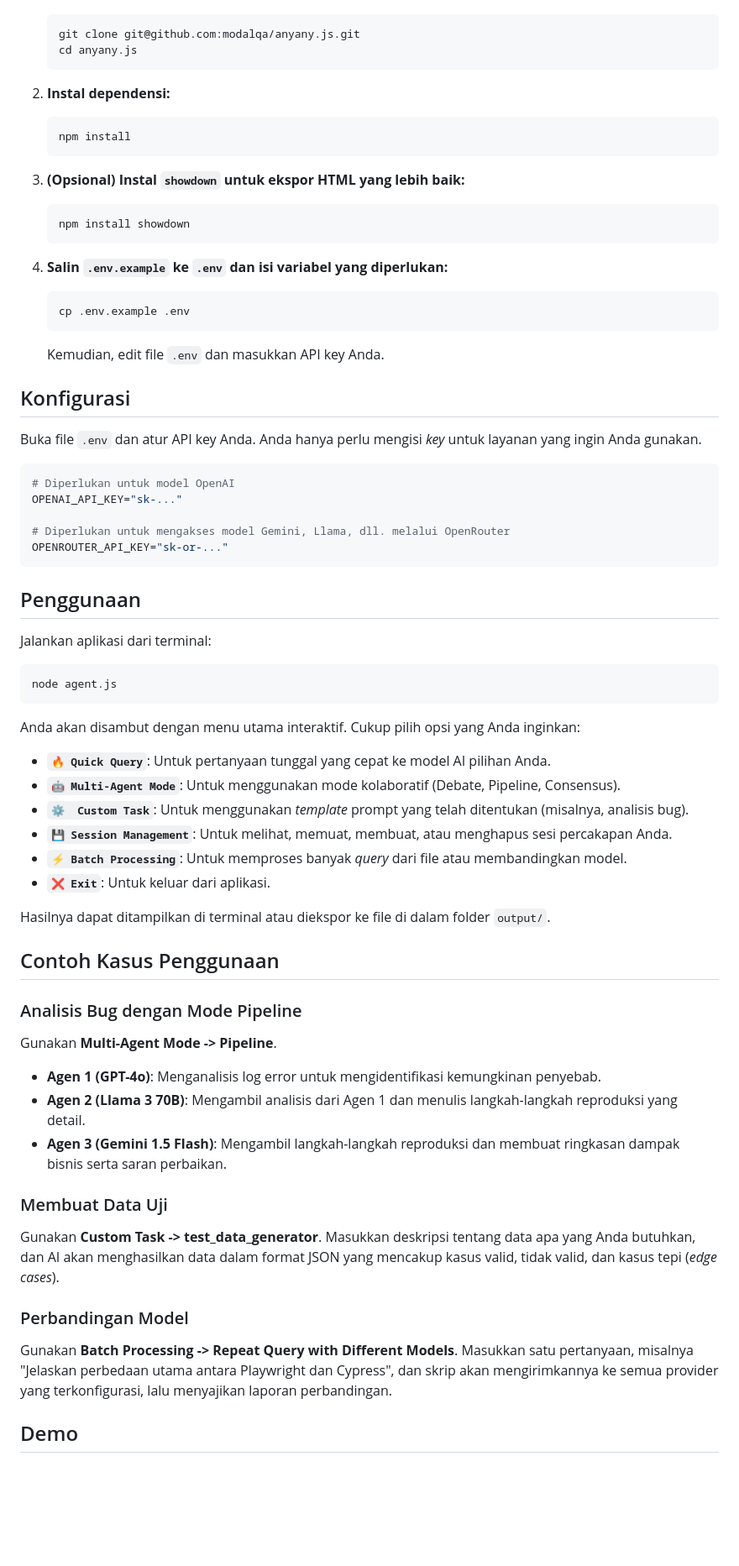
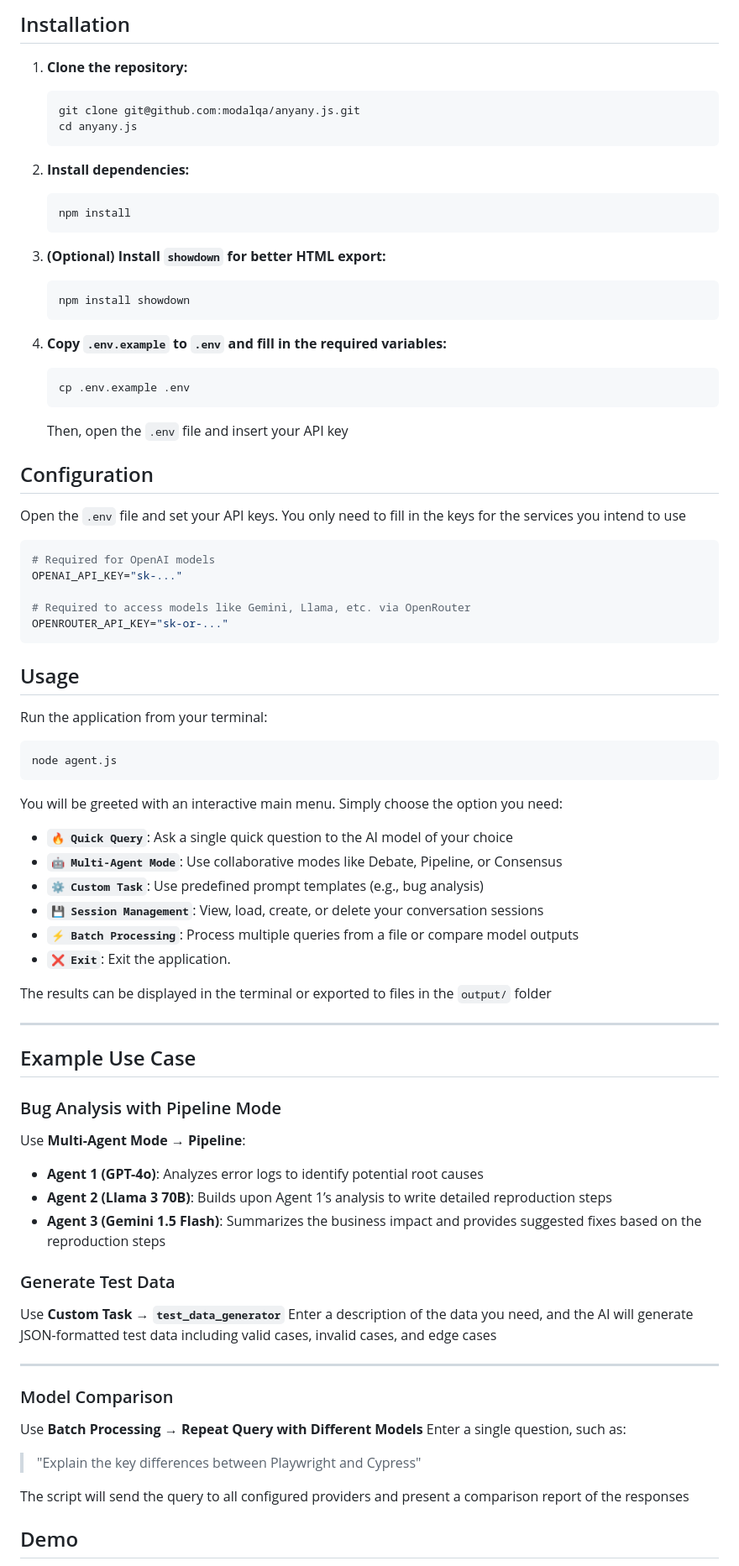
Before and after one commit to Cloud-Dark/anyany.js, a Markdown page: README.md, the part around one of its changes. Shown at 84% size. Drawn GitHub-style; blank space fills up the shorter version.

````diff
--- a/README.md
+++ b/README.md
@@ -39,68 +75,84 @@ Versi 3.0: Sebuah CLI canggih yang ditenagai GenAI, dirancang untuk interaksi di
+## Installation
+
+1. **Clone the repository:**
     ```bash
     git clone git@github.com:modalqa/anyany.js.git
     cd anyany.js
     ```
 
-2.  **Instal dependensi:**
+2. **Install dependencies:**
     ```bash
     npm install
     ```
 
-3.  **(Opsional) Instal `showdown` untuk ekspor HTML yang lebih baik:**
+3. **(Optional) Install `showdown` for better HTML export:**
     ```bash
     npm install showdown
     ```
 
-4.  **Salin `.env.example` ke `.env` dan isi variabel yang diperlukan:**
+4. **Copy `.env.example` to `.env` and fill in the required variables:**
     ```bash
     cp .env.example .env
     ```
-    Kemudian, edit file `.env` dan masukkan API key Anda.
+    Then, open the `.env` file and insert your API key
 
-## Konfigurasi
 
-Buka file `.env` dan atur API key Anda. Anda hanya perlu mengisi *key* untuk layanan yang ingin Anda gunakan.
+## Configuration
+
+Open the `.env` file and set your API keys. You only need to fill in the keys for the services you intend to use
 
 ```env
-# Diperlukan untuk model OpenAI
+# Required for OpenAI models
 OPENAI_API_KEY="sk-..."
 
-# Diperlukan untuk mengakses model Gemini, Llama, dll. melalui OpenRouter
+# Required to access models like Gemini, Llama, etc. via OpenRouter
 OPENROUTER_API_KEY="sk-or-..."
 ```
 
-## Penggunaan
+## Usage
 
-Jalankan aplikasi dari terminal:
+Run the application from your terminal:
 
 ```bash
 node agent.js
 ```
 
-Anda akan disambut dengan menu utama interaktif. Cukup pilih opsi yang Anda inginkan:
+You will be greeted with an interactive main menu. Simply choose the option you need:
 
--   **`🔥 Quick Query`**: Untuk pertanyaan tunggal yang cepat ke model AI pilihan Anda.
--   **`🤖 Multi-Agent Mode`**: Untuk menggunakan mode kolaboratif (Debate, Pipeline, Consensus).
--   **`⚙️  Custom Task`**: Untuk menggunakan *template* prompt yang telah ditentukan (misalnya, analisis bug).
--   **`💾 Session Management`**: Untuk melihat, memuat, membuat, atau menghapus sesi percakapan Anda.
--   **`⚡ Batch Processing`**: Untuk memproses banyak *query* dari file atau membandingkan model.
--   **`❌ Exit`**: Untuk keluar dari aplikasi.
+- **`🔥 Quick Query`**: Ask a single quick question to the AI model of your choice
+- **`🤖 Multi-Agent Mode`**: Use collaborative modes like Debate, Pipeline, or Consensus
+- **`⚙️ Custom Task`**: Use predefined prompt templates (e.g., bug analysis)
+- **`💾 Session Management`**: View, load, create, or delete your conversation sessions
+- **`⚡ Batch Processing`**: Process multiple queries from a file or compare model outputs
+- **`❌ Exit`**: Exit the application.
 
-Hasilnya dapat ditampilkan di terminal atau diekspor ke file di dalam folder `output/`.
+The results can be displayed in the terminal or exported to files in the `output/` folder
 
-## Contoh Kasus Penggunaan
+---
 
-### Analisis Bug dengan Mode Pipeline
-Gunakan **Multi-Agent Mode -> Pipeline**.
--   **Agen 1 (GPT-4o)**: Menganalisis log error untuk mengidentifikasi kemungkinan penyebab.
--   **Agen 2 (Llama 3 70B)**: Mengambil analisis dari Agen 1 dan menulis langkah-langkah reproduksi yang detail.
--   **Agen 3 (Gemini 1.5 Flash)**: Mengambil langkah-langkah reproduksi dan membuat ringkasan dampak bisnis serta saran perbaikan.
+## Example Use Case
 
-### Membuat Data Uji
-Gunakan **Custom Task -> test_data_generator**. Masukkan deskripsi tentang data apa yang Anda butuhkan, dan AI akan menghasilkan data dalam format JSON yang mencakup kasus valid, tidak valid, dan kasus tepi (*edge cases*).
+### Bug Analysis with Pipeline Mode
 
-### Perbandingan Model
-Gunakan **Batch Processing -> Repeat Query with Different Models**. Masukkan satu pertanyaan, misalnya "Jelaskan perbedaan utama antara Playwright dan Cypress", dan skrip akan mengirimkannya ke semua provider yang terkonfigurasi, lalu menyajikan laporan perbandingan.
+Use **Multi-Agent Mode → Pipeline**:
+
+- **Agent 1 (GPT-4o)**: Analyzes error logs to identify potential root causes
+- **Agent 2 (Llama 3 70B)**: Builds upon Agent 1’s analysis to write detailed reproduction steps
+- **Agent 3 (Gemini 1.5 Flash)**: Summarizes the business impact and provides suggested fixes based on the reproduction steps
+
+### Generate Test Data
+Use **Custom Task → `test_data_generator`**
+Enter a description of the data you need, and the AI will generate JSON-formatted test data including valid cases, invalid cases, and edge cases
+
+---
+
+### Model Comparison
+Use **Batch Processing → Repeat Query with Different Models**
+Enter a single question, such as:
+
+> "Explain the key differences between Playwright and Cypress"
+
+The script will send the query to all configured providers and present a comparison report of the responses
 
 ## Demo
 
````
Also changed, not shown: other parts of README.md (+66 -29 lines).
